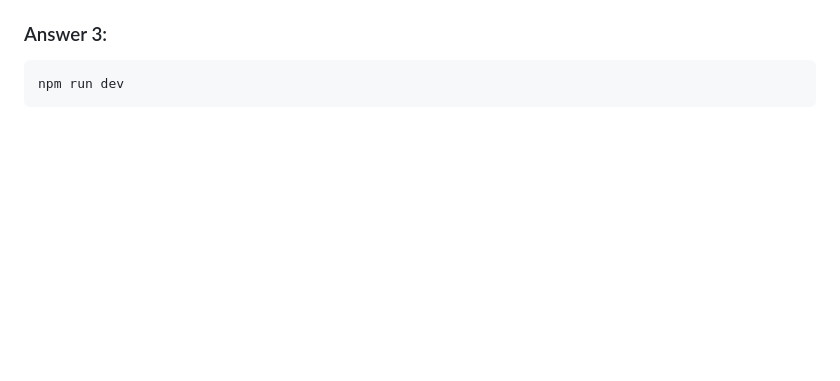
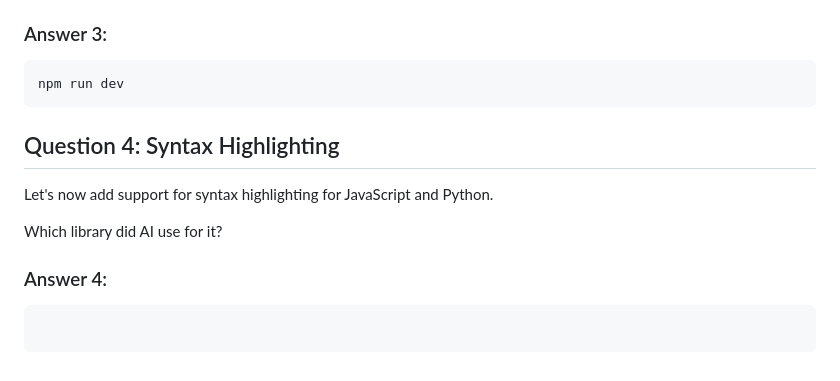
Before and after one commit to ChristopherHKroll/AI-Dev-Tools, a Markdown page: Homework 2_ Introduction to AI-Assisted Development/Homework 2_ Introduction to AI-Assisted Development.md, the part around the change. Drawn GitHub-style; blank space fills up the shorter version.

Commit message:
Add Question 4 on syntax highlighting support
Added a new section for Question 4 about syntax highlighting.

````diff
--- a/Homework 2_ Introduction to AI-Assisted Development/Homework 2_ Introduction to AI-Assisted Development.md
+++ b/Homework 2_ Introduction to AI-Assisted Development/Homework 2_ Introduction to AI-Assisted Development.md
@@ -209,3 +209,15 @@ What's the command you have in `package.json` for `npm dev` for running both?
 ```
 npm run dev
 ```
+
+## Question 4: Syntax Highlighting
+
+Let's now add support for syntax highlighting for JavaScript and Python.
+
+Which library did AI use for it?
+
+### Answer 4:
+
+```
+
+```
````
